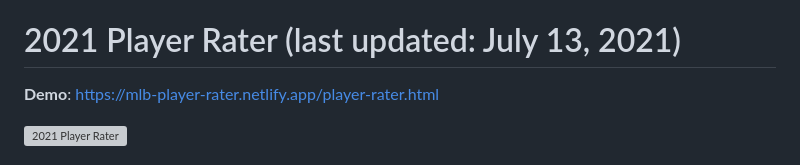
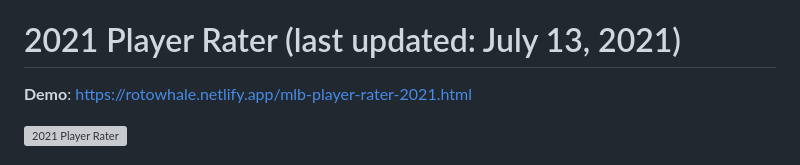
Before and after one commit to vsajja/rotowhale, a Markdown page: README.md, the part around the change. Rendered like a GitHub page; grey boxes are pictures that could not be loaded.

```diff
--- a/README.md
+++ b/README.md
@@ -10,7 +10,7 @@ A vScore is simply a zScore calculation, which allows us to compare players and
 
 # 2021 Player Rater (last updated: July 13, 2021)
 
-**Demo**: https://mlb-player-rater.netlify.app/player-rater.html
+**Demo**: https://rotowhale.netlify.app/mlb-player-rater-2021.html
 
 [![2021 Player Rater](/images/player_rater_preview.png)](https://jovial-agnesi-4a50f1.netlify.app/player-rater.html)
 
```
